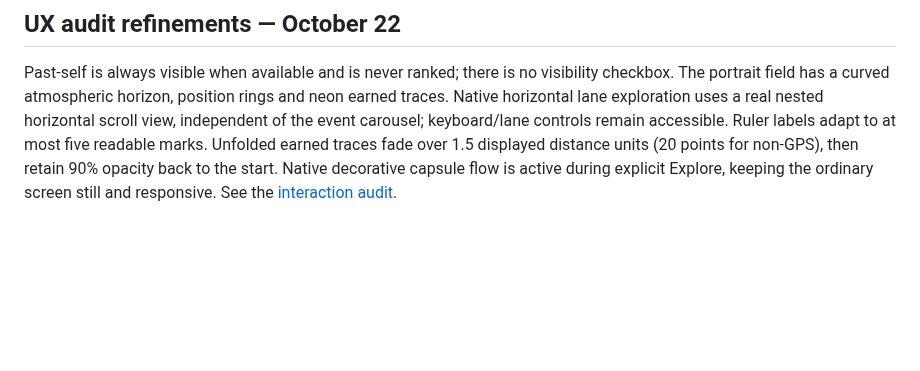
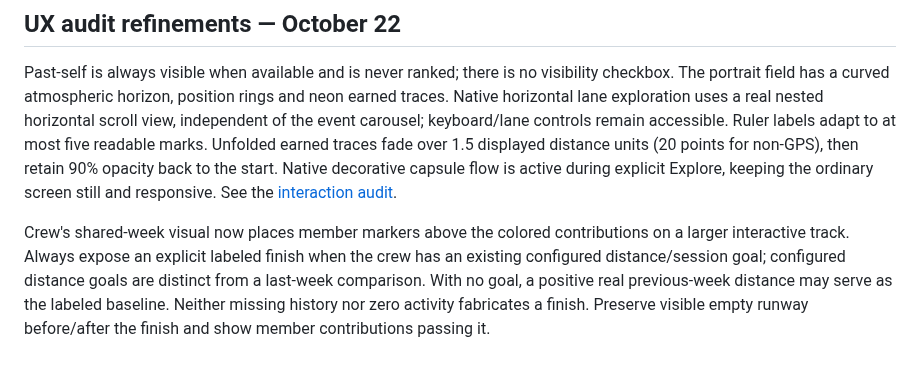
Before and after one commit to jerryliu3/fitness-battle, a Markdown page: docs/design-guide.md, the part around the change. Rendered like a GitHub page; blank space fills up the shorter version.

Commit message:
fix: make Crew goals visible and integrate members into the shared track

```diff
--- a/docs/design-guide.md
+++ b/docs/design-guide.md
@@ -160,3 +160,5 @@ Cooperative crews use their configured journey distance as the shared target; vo
 ## UX audit refinements — October 22
 
 Past-self is always visible when available and is never ranked; there is no visibility checkbox. The portrait field has a curved atmospheric horizon, position rings and neon earned traces. Native horizontal lane exploration uses a real nested horizontal scroll view, independent of the event carousel; keyboard/lane controls remain accessible. Ruler labels adapt to at most five readable marks. Unfolded earned traces fade over 1.5 displayed distance units (20 points for non-GPS), then retain 90% opacity back to the start. Native decorative capsule flow is active during explicit Explore, keeping the ordinary screen still and responsive. See the [interaction audit](reviews/ux-audit-oct22/README.md).
+
+Crew's shared-week visual now places member markers above the colored contributions on a larger interactive track. Always expose an explicit labeled finish when the crew has an existing configured distance/session goal; configured distance goals are distinct from a last-week comparison. With no goal, a positive real previous-week distance may serve as the labeled baseline. Neither missing history nor zero activity fabricates a finish. Preserve visible empty runway before/after the finish and show member contributions passing it.
```
Also changed, not shown: docs/coding-principles.md (+1 -1 lines), docs/reviews/ux-audit-oct22/ios-crew.jpg (added), docs/reviews/ux-audit-oct22/web-crew.jpg (added), 9 other files.
